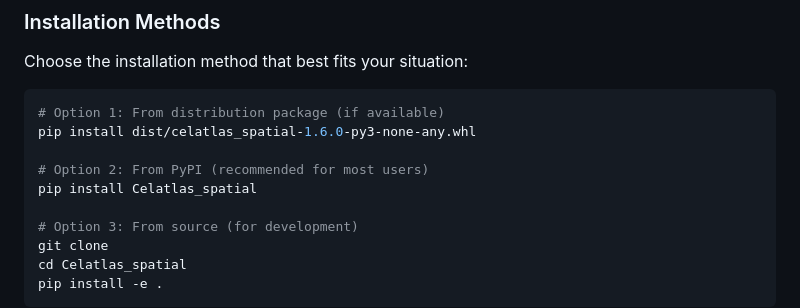
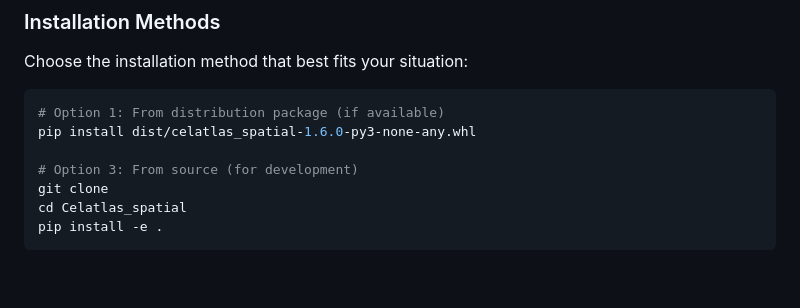
Before and after one commit to celatlas/Celatlas_spatial, a Markdown page: README.md, the part around the change. Rendered like a GitHub page; blank space fills up the shorter version.

````diff
--- a/README.md
+++ b/README.md
@@ -14,9 +14,6 @@ Choose the installation method that best fits your situation:
 ```bash
 # Option 1: From distribution package (if available)
 pip install dist/celatlas_spatial-1.6.0-py3-none-any.whl
-
-# Option 2: From PyPI (recommended for most users)
-pip install Celatlas_spatial
 
 # Option 3: From source (for development)
 git clone
````
